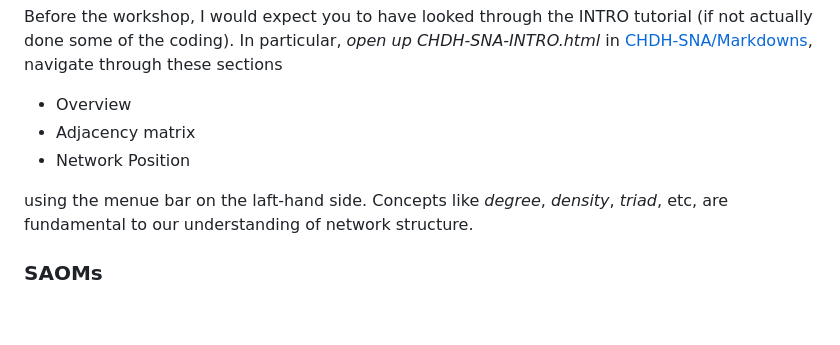
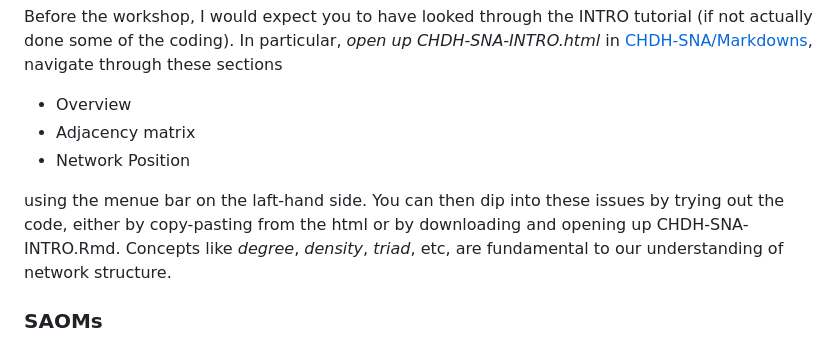
Before and after one commit to johankoskinen/CHDH-SNA, a Markdown page: README.md, the part around the change. GitHub-like rendering; blank space fills up the shorter version.

Commit message:
Update README.md
v3

```diff
--- a/README.md
+++ b/README.md
@@ -84,7 +84,7 @@ Before the workshop, I would expect you to have looked through the INTRO tutoria
 * Network Position
 
 
-using the menue bar on the laft-hand side. Concepts like *degree*, *density*, *triad*, etc, are fundamental to our understanding of network structure.
+using the menue bar on the laft-hand side. You can then dip into these issues by trying out the code, either by copy-pasting from the html or by downloading and opening up CHDH-SNA-INTRO.Rmd. Concepts like *degree*, *density*, *triad*, etc, are fundamental to our understanding of network structure.
 
 ### SAOMs
 
```
